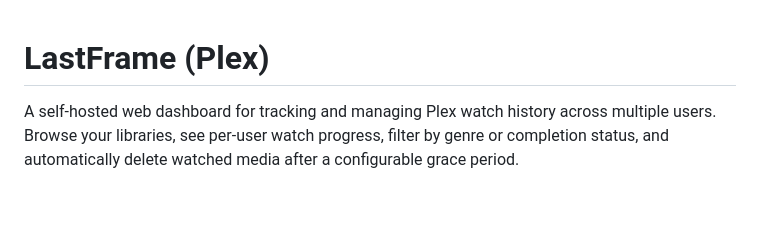
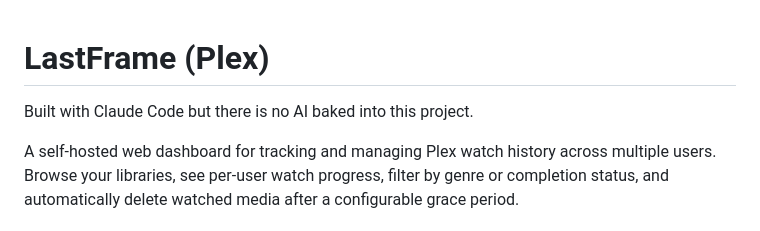
Before and after one commit to shikigamixii/LastFrame, a Markdown page: README.md, the part around the change. Rendered like a GitHub page; blank space fills up the shorter version.

Commit message:
Update README to include project build information
Added a note about the project being built with Claude Code.

```diff
--- a/README.md
+++ b/README.md
@@ -1,4 +1,6 @@
 # LastFrame (Plex)
+
+Built with Claude Code but there is no AI baked into this project.
 
 A self-hosted web dashboard for tracking and managing Plex watch history across multiple users. Browse your libraries, see per-user watch progress, filter by genre or completion status, and automatically delete watched media after a configurable grace period.
 
```
